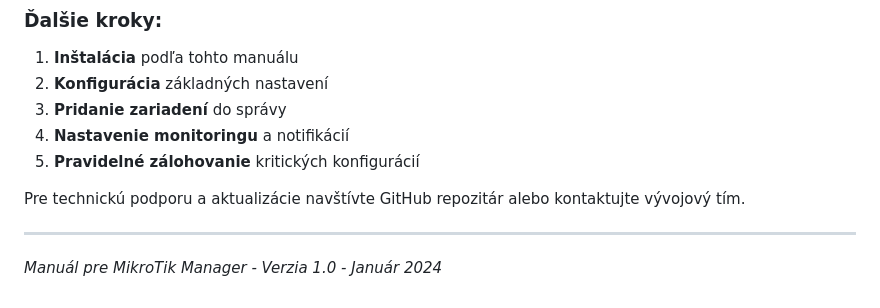
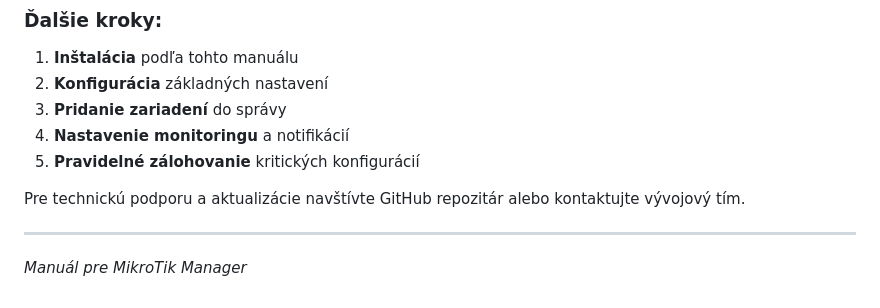
Before and after one commit to spekulanter/mikrotik-manager, a Markdown page: manual.md, the part around the change. Rendered like a GitHub page.

Commit message:
Update manual footer - remove version and date

```diff
--- a/manual.md
+++ b/manual.md
@@ -1136,4 +1136,4 @@ Pre technickú podporu a aktualizácie navštívte GitHub repozitár alebo konta
 
 ---
 
-*Manuál pre MikroTik Manager - Verzia 1.0 - Január 2024*
+*Manuál pre MikroTik Manager*
```
